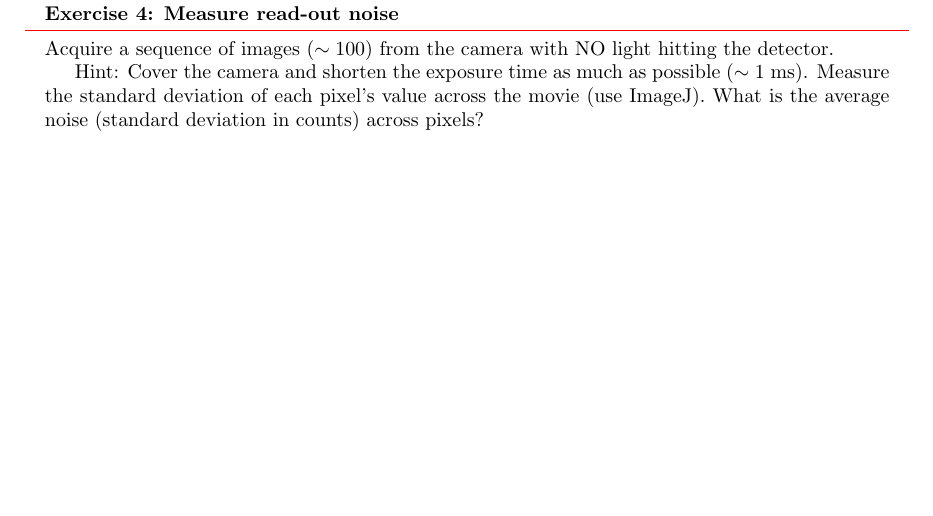
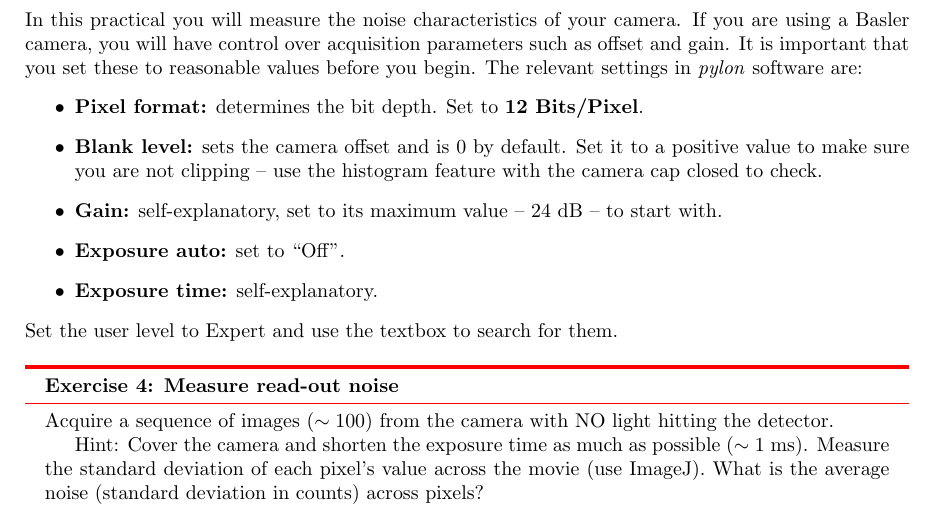
Before and after one commit to tenss/bench_optics, a LaTeX document (noise.tex): part of page 4 of 4 before the commit and part of page 4 of 5 after it, cut at the place of the change, the shorter picture padded with empty space. Compiled offline with pdfLaTeX.

Commit message:
noise.tex: add hints for Basler cameras

```diff
--- a/noise.tex
+++ b/noise.tex
@@ -173,6 +173,18 @@ where we took advantage of the fact that $\mathbb{E}[\epsilon^2] - \mathbb{E}[\e
 So, if we plot the variance of image values versus its mean, the intercept will be the read-out noise variance -- in units of gray levels. We can use our estimate of the gain $\alpha$ to convert it into photoelectrons, as given in the spec sheet. Note that we assumed that the offset has been corrected, otherwise $\mathbb{E}[\epsilon] \neq 0$.
 
 \section{Practical}
+In this practical you will measure the noise characteristics of your camera.
+If you are using a Basler camera, you will have control over acquisition parameters such as offset and gain.
+It is important that you set these to reasonable values before you begin.
+The relevant settings in \textit{pylon} software are:
+\begin{itemize}
+	\item \textbf{Pixel format:} determines the bit depth. Set to \textbf{12 Bits/Pixel}.
+	\item \textbf{Blank level:} sets the camera offset and is 0 by default. Set it to a positive value to make sure you are not clipping -- use the histogram feature with the camera cap closed to check.
+	\item \textbf{Gain:} self-explanatory, set to its maximum value -- 24 dB -- to start with.
+	\item \textbf{Exposure auto:} set to ``Off''.
+	\item \textbf{Exposure time:} self-explanatory.
+\end{itemize}
+Set the user level to Expert and use the textbox to search for them.
 \begin{exercisebox}[frametitle={Exercise \nexercise: Measure read-out noise}]
 Acquire a sequence of images ($\sim100$) from the camera with NO light hitting the detector.
 
```
